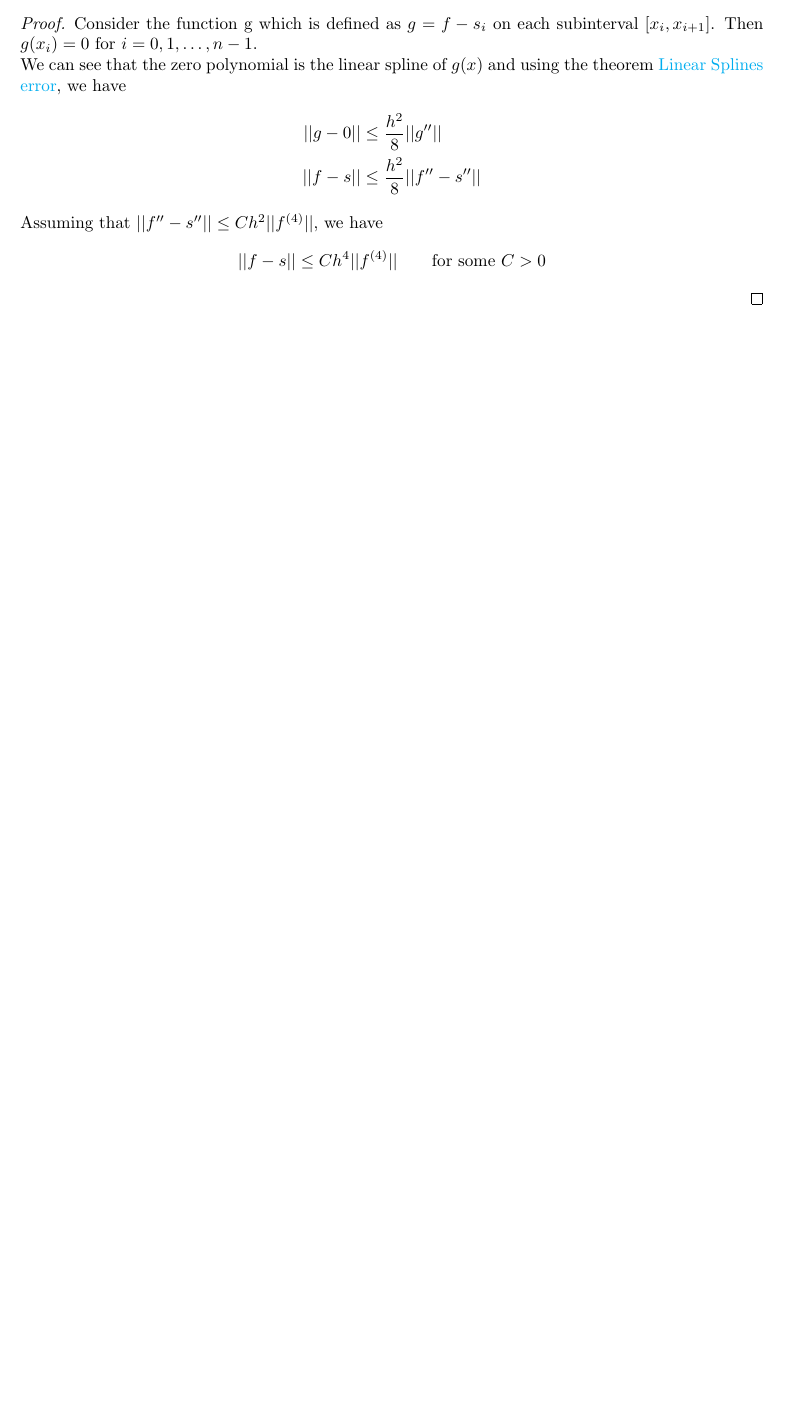
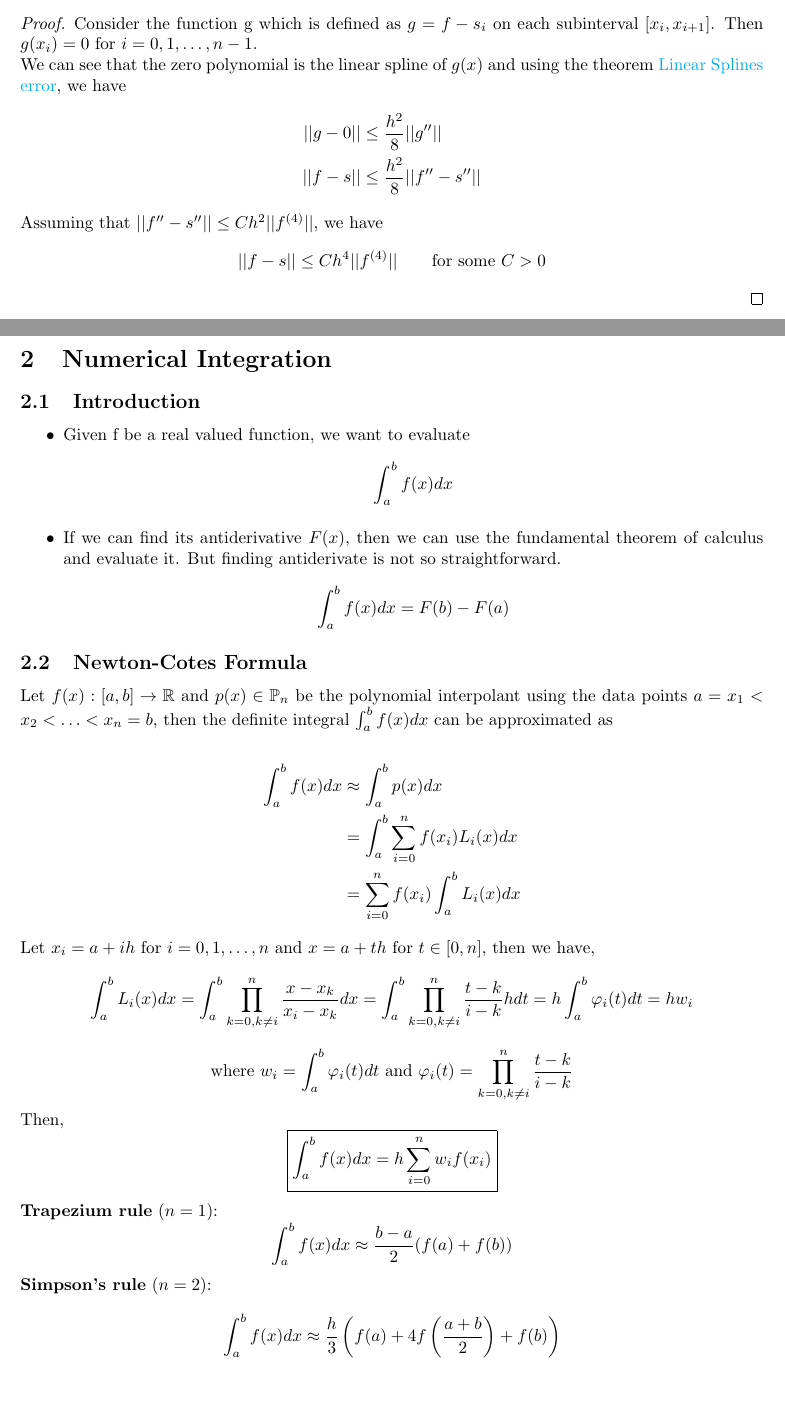
Before and after one commit to nvishal1510/sem4_notes, a LaTeX document (ma214.tex): part of page 6 of 6 before the commit and two parts of pages 6 and 7 of 7 after it, the two joined at a grey line, cut so that both start at the same text, the shorter picture padded with empty space. Compiled offline with pdfLaTeX.

Commit message:
ma214 updated 04/02/2021

```diff
--- a/ma214.tex
+++ b/ma214.tex
@@ -1,6 +1,7 @@
 \documentclass{article}
 \title{MA 214 - Introduction to Numerical Analysis}
 \author{Vishal Neeli}
+\date{}
 
 \usepackage[a4paper, total={6in, 11in}]{geometry}
 \usepackage{textcomp}
@@ -18,6 +19,7 @@
 	filecolor=red
 }
 \newtheorem*{theorem}{Theorem}
+\newcommand\ddfrac[2]{\frac{\displaystyle #1}{\displaystyle #2}}
 
 % FOR CODE
 % \usepackage{listings}
@@ -355,6 +357,64 @@
 
 	\end{proof}
 
+	\pagebreak
+
+
+
+
+
+\section{Numerical Integration}
+	\subsection{Introduction}
+		\begin{itemize}
+			\item Given f be a real valued function, we want to evaluate
+			\[\int_a^b f(x) dx\]
+
+			\item If we can find its antiderivative $F(x)$, then we can use the fundamental theorem of calculus and evaluate it. But finding antiderivate is not so straightforward.
+			\[\int_a^b f(x) dx = F(b) - F(a)\]
+		\end{itemize}
+
+	\subsection{Newton-Cotes Formula}
+		Let $f(x):[a,b]\rightarrow \mathbb{R}$ and $p(x) \in \mathbb{P}_n$ be the polynomial interpolant using the data points $a=x_1<x_2<\hdots<x_n=b$, then the definite integral $\int_a^b f(x) dx$ can be approximated as
+
+		\begin{align*}
+			\int_a^b f(x) dx &\approx \int_a^b p(x) dx\\
+							 &= \int_a^b \sum_{i=0}^n f(x_i) L_i(x) dx\\
+							 &= \sum_{i=0}^n f(x_i) \int_a^b L_i(x) dx
+		\end{align*}
+		Let $x_i = a+ih$ for $i=0,1,\hdots,n$ and $x= a + th$ for $t\in [0,n]$, then  we have,
+		\[\int_a^b L_i(x) dx= \int_a^b \prod_{k=0, k\neq i}^n \frac{x-x_k}{x_i-x_k} dx = \int_a^b  \prod_{k=0, k\neq i}^n \frac{t-k}{i-k} h dt = h\int_a^b \varphi_i(t) dt = h w_i\]
+		\[\text{where }w_i = \int_a^b \varphi_i(t) dt\text{    and   }\varphi_i(t) = \prod_{k=0, k\neq i}^n \frac{t-k}{i-k}\]
+		\noindent Then,
+		\[\boxed{\int_a^b f(x)dx = h \sum_{i=0}^n w_i f(x_i)} \]
+
+
+
+		\noindent \textbf{Trapezium rule} ($n=1$):
+			\[\int_a^b f(x)dx \approx \frac{b-a}{2} (f(a)+f(b))\]
+		\textbf{Simpson's rule} ($n=2$):
+			\[\int_a^b f(x)dx \approx \frac{h}{3} \left(f(a) + 4f\left(\frac{a+b}{2}\right)+ f(b)\right)\]
+
+
+
+
+
+
+
+
+
+
+
+
+
+
+
+
+
+
+
+
+
+
 
 
 
```
Also changed, not shown: ma214.pdf.
